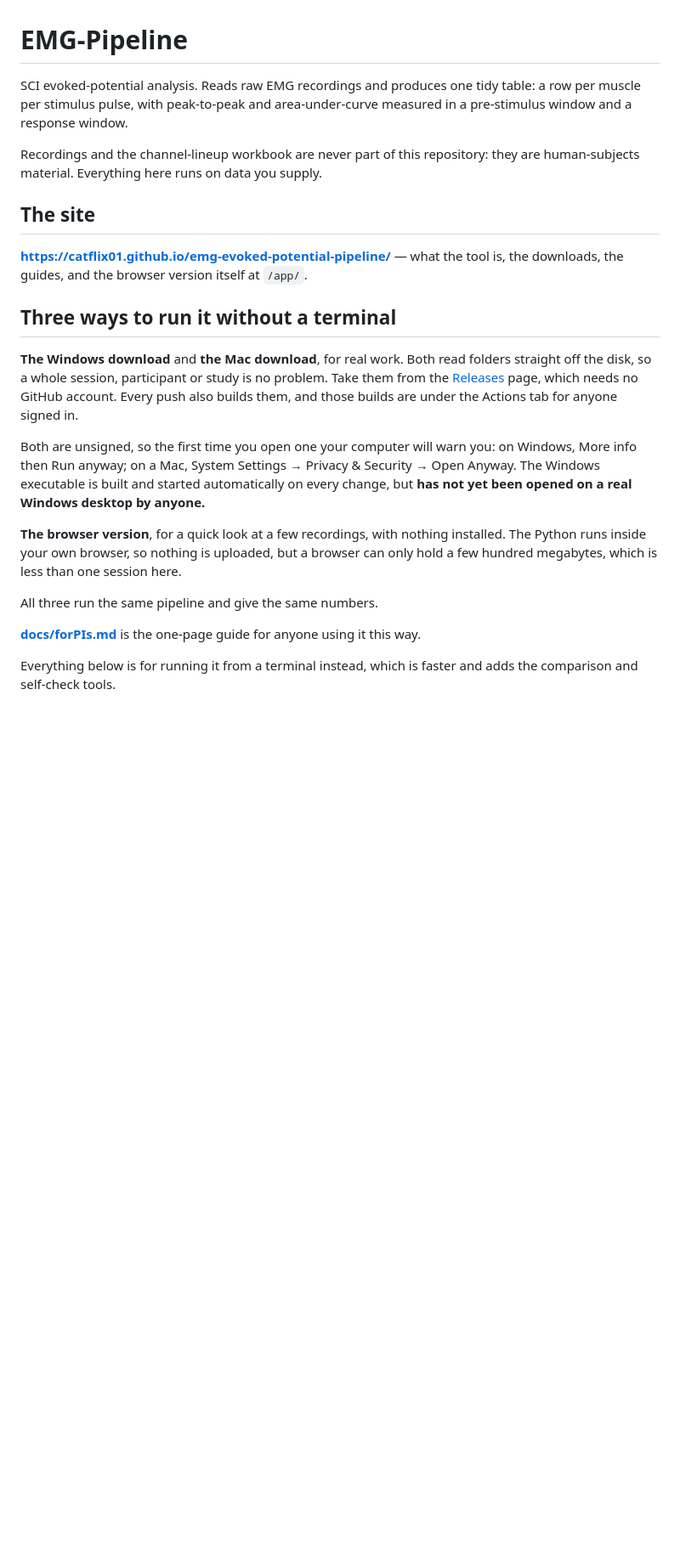
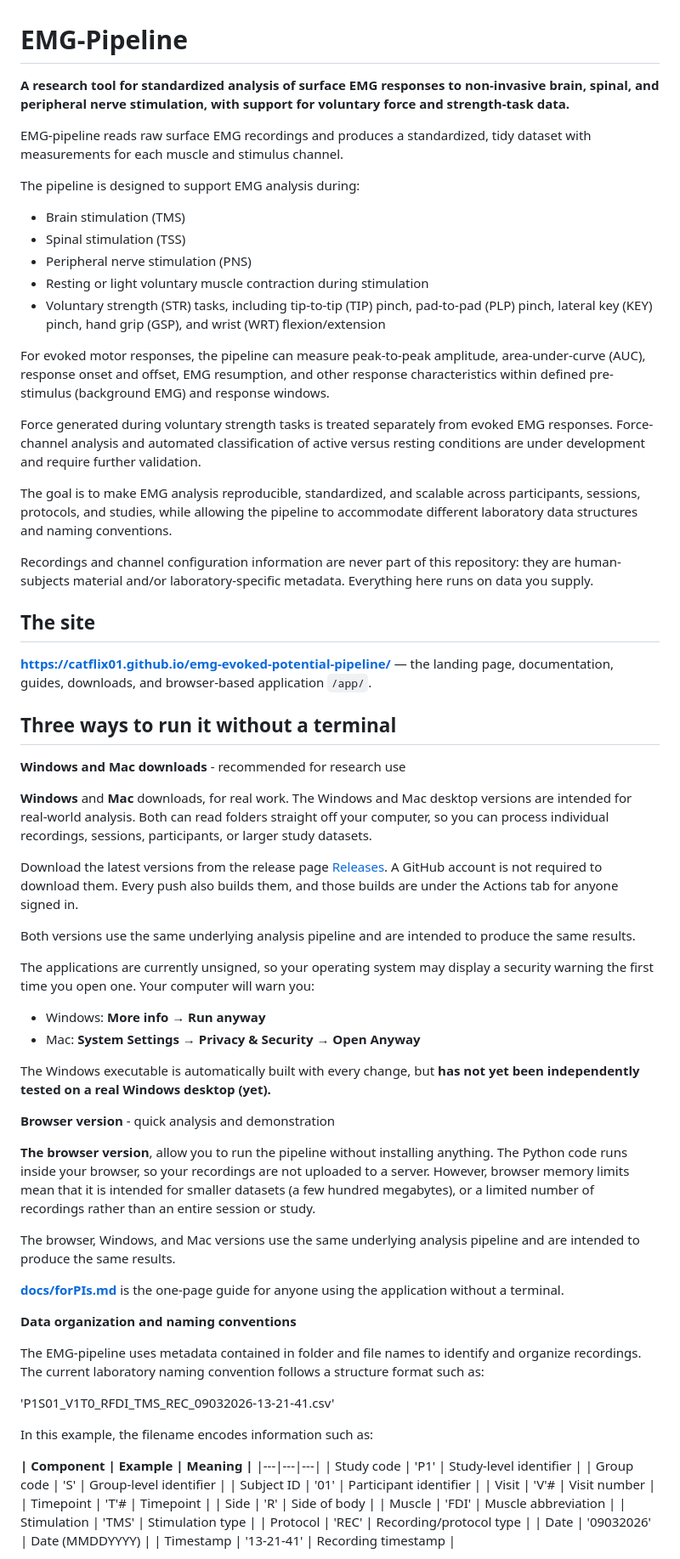
Before and after one commit to Catflix01/emg-evoked-potential-pipeline, a Markdown page: README.md, the part around one of its changes. Shown at 85% size. Drawn GitHub-style; blank space fills up the shorter version.

Commit message:
Revise README for improved project documentation
Updated README to enhance clarity and detail about EMG-pipeline functionalities and usage.

```diff
--- a/README.md
+++ b/README.md
@@ -1,37 +1,79 @@
 # EMG-Pipeline
 
-SCI evoked-potential analysis. Reads raw EMG recordings and produces one tidy table:
-a row per muscle per stimulus pulse, with peak-to-peak and area-under-curve measured
-in a pre-stimulus window and a response window.
+**A research tool for standardized analysis of surface EMG responses to non-invasive brain, spinal, and peripheral nerve stimulation, with support for voluntary force and strength-task data.**
 
-Recordings and the channel-lineup workbook are never part of this repository: they are
-human-subjects material. Everything here runs on data you supply.
+EMG-pipeline reads raw surface EMG recordings and produces a standardized, tidy dataset with measurements for each muscle and stimulus channel.
+
+The pipeline is designed to support EMG analysis during:
+- Brain stimulation (TMS)
+- Spinal stimulation (TSS)
+- Peripheral nerve stimulation (PNS)
+- Resting or light voluntary muscle contraction during stimulation
+- Voluntary strength (STR) tasks, including tip-to-tip (TIP) pinch, pad-to-pad (PLP) pinch, lateral key (KEY) pinch, hand grip (GSP), and wrist (WRT) flexion/extension
+
+For evoked motor responses, the pipeline can measure peak-to-peak amplitude, area-under-curve (AUC), response onset and offset, EMG resumption, and other response characteristics within defined pre-stimulus (background EMG) and response windows.
+
+Force generated during voluntary strength tasks is treated separately from evoked EMG responses. Force-channel analysis and automated classification of active versus resting conditions are under development and require further validation.
+
+The goal is to make EMG analysis reproducible, standardized, and scalable across participants, sessions, protocols, and studies, while allowing the pipeline to accommodate different laboratory data structures and naming conventions.
+
+Recordings and channel configuration information are never part of this repository: they are human-subjects material and/or laboratory-specific metadata. Everything here runs on data you supply.
+
 
 ## The site
 
-**<https://catflix01.github.io/emg-evoked-potential-pipeline/>** — what the tool is, the
-downloads, the guides, and the browser version itself at `/app/`.
+**<https://catflix01.github.io/emg-evoked-potential-pipeline/>** — the landing page, documentation, guides, downloads, and browser-based application `/app/`.
+
 
 ## Three ways to run it without a terminal
 
-**The Windows download** and **the Mac download**, for real work. Both read folders straight
-off the disk, so a whole session, participant or study is no problem. Take them from the
-[Releases](https://github.com/Catflix01/emg-evoked-potential-pipeline/releases) page, which
-needs no GitHub account. Every push also builds them, and those builds are under the
-Actions tab for anyone signed in.
+**Windows and Mac downloads** - recommended for research use
 
-Both are unsigned, so the first time you open one your computer will warn you: on Windows,
-More info then Run anyway; on a Mac, System Settings → Privacy & Security → Open Anyway.
-The Windows executable is built and started automatically on every change, but **has not
-yet been opened on a real Windows desktop by anyone.**
+**Windows** and **Mac** downloads, for real work. The Windows and Mac desktop versions are intended for real-world analysis. Both can read folders straight
+off your computer, so you can process individual recordings, sessions, participants, or larger study datasets.
 
-**The browser version**, for a quick look at a few recordings, with nothing installed. The
-Python runs inside your own browser, so nothing is uploaded, but a browser can only hold a
-few hundred megabytes, which is less than one session here.
+Download the latest versions from the release page
+[Releases](https://github.com/Catflix01/emg-evoked-potential-pipeline/releases). A GitHub account is not required to download them. Every push also builds them, and those builds are under the Actions tab for anyone signed in.
 
-All three run the same pipeline and give the same numbers.
+Both versions use the same underlying analysis pipeline and are intended to produce the same results.
 
-[**docs/forPIs.md**](docs/forPIs.md) is the one-page guide for anyone using it this way.
+The applications are currently unsigned, so your operating system may display a security warning the first time you open one. Your computer will warn you:
+- Windows: **More info → Run anyway**
+- Mac: **System Settings → Privacy & Security → Open Anyway**
 
-Everything below is for running it from a terminal instead, which is faster and adds the
-comparison and self-check tools.
+The Windows executable is automatically built with every change, but **has not
+yet been independently tested on a real Windows desktop (yet).**
+
+
+**Browser version** - quick analysis and demonstration
+
+**The browser version**, allow you to run the pipeline without installing anything. The Python code runs inside your browser, so your recordings are not uploaded to a server. However, browser memory limits mean that it is intended for smaller datasets (a
+few hundred megabytes), or a limited number of recordings rather than an entire session or study.
+
+The browser, Windows, and Mac versions use the same underlying analysis pipeline and are intended to produce the same results.
+
+[**docs/forPIs.md**](docs/forPIs.md) is the one-page guide for anyone using the application without a terminal.
+
+
+**Data organization and naming conventions**
+
+The EMG-pipeline uses metadata contained in folder and file names to identify and organize recordings. The current laboratory naming convention follows a structure format such as:
+
+'P1S01_V1T0_RFDI_TMS_REC_09032026-13-21-41.csv'
+
+In this example, the filename encodes information such as:
+
+**| Component | Example | Meaning |**
+|---|---|---|
+| Study code | 'P1' | Study-level identifier |
+| Group code | 'S' | Group-level identifier |
+| Subject ID | '01' | Participant identifier |
+| Visit | 'V'# | Visit number |
+| Timepoint | 'T'# | Timepoint |
+| Side | 'R' | Side of body |
+| Muscle | 'FDI' | Muscle abbreviation |
+| Stimulation | 'TMS' | Stimulation type |
+| Protocol | 'REC' | Recording/protocol type |
+| Date | '09032026' | Date (MMDDYYYY) |
+| Timestamp | '13-21-41' | Recording timestamp |
+
```
Also changed, not shown: other parts of README.md (+64 -46 lines).
